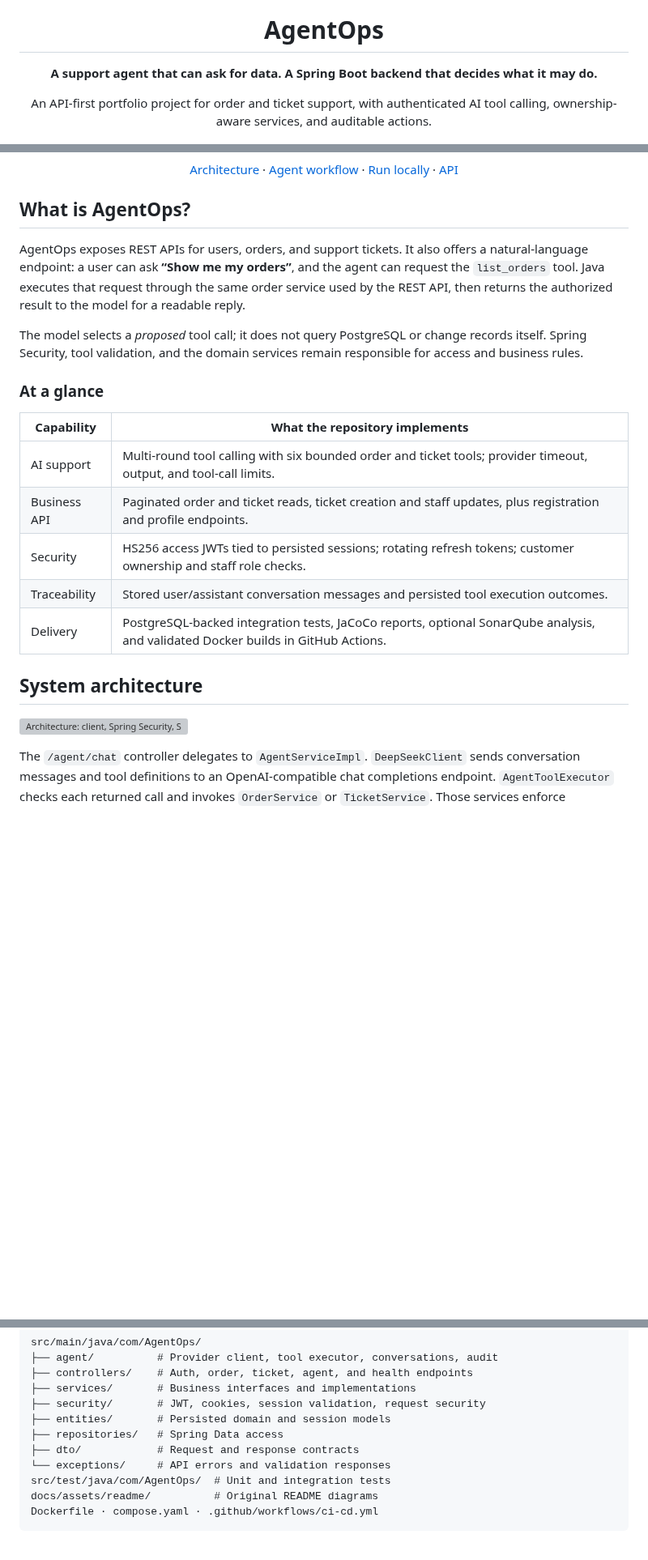
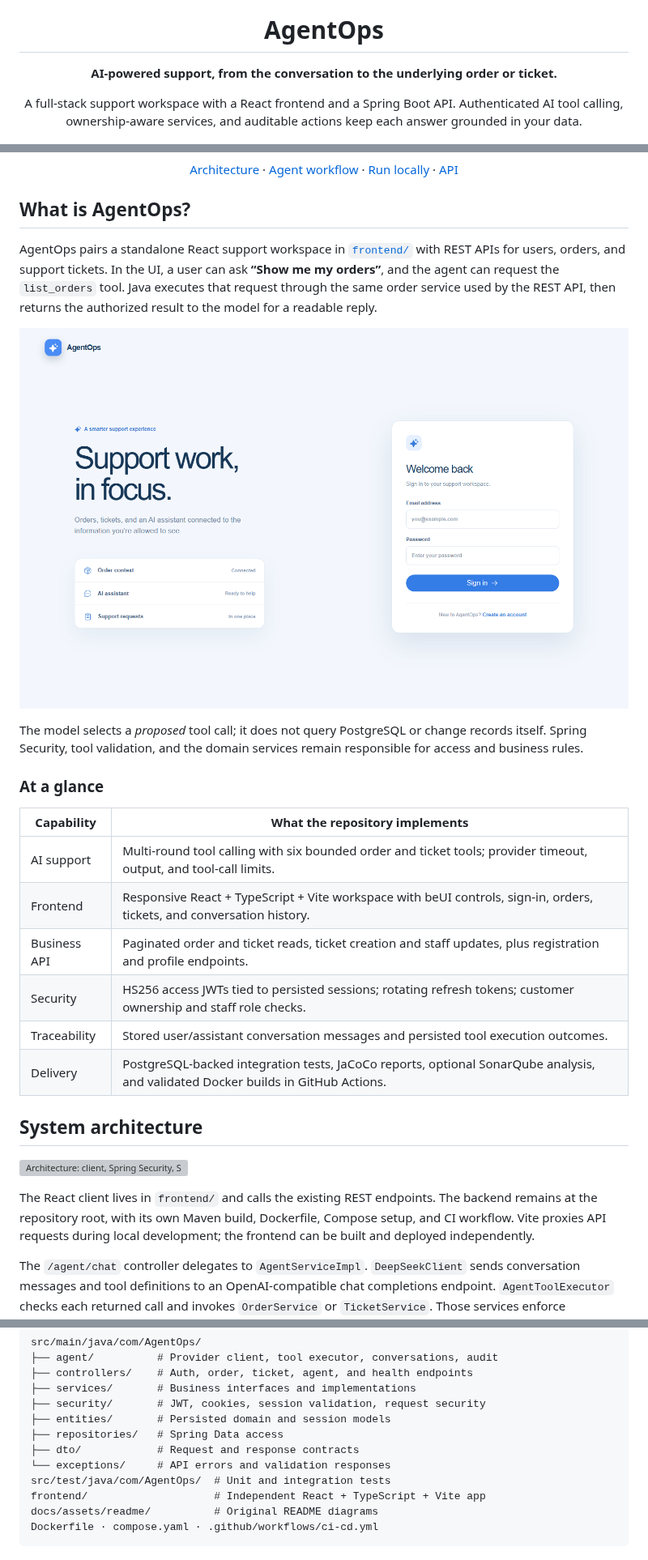
Before and after one commit to mouadrarhib/AgentOps, a Markdown page: README.md, 3 parts joined by grey strips. Shown at 81% size. Drawn GitHub-style; pictures changed too: docs/assets/readme/frontend-sign-in.png (added); blank space fills up the shorter version; grey boxes are pictures that could not be loaded.

Commit message:
add frontend

````diff
--- a/README.md
+++ b/README.md
@@ -4,9 +4,9 @@
 
 <h1>AgentOps</h1>
 
-<p><strong>A support agent that can ask for data. A Spring Boot backend that decides what it may do.</strong></p>
+<p><strong>AI-powered support, from the conversation to the underlying order or ticket.</strong></p>
 
-<p>An API-first portfolio project for order and ticket support, with authenticated AI tool calling, ownership-aware services, and auditable actions.</p>
+<p>A full-stack support workspace with a React frontend and a Spring Boot API. Authenticated AI tool calling, ownership-aware services, and auditable actions keep each answer grounded in your data.</p>
 
 <p>
   <img src="https://img.shields.io/badge/Java-25-5274EF?style=flat-square" alt="Java 25">
@@ -22,7 +23,9 @@
 
 ## What is AgentOps?
 
-AgentOps exposes REST APIs for users, orders, and support tickets. It also offers a natural-language endpoint: a user can ask **“Show me my orders”**, and the agent can request the `list_orders` tool. Java executes that request through the same order service used by the REST API, then returns the authorized result to the model for a readable reply.
+AgentOps pairs a standalone React support workspace in [`frontend/`](frontend/) with REST APIs for users, orders, and support tickets. In the UI, a user can ask **“Show me my orders”**, and the agent can request the `list_orders` tool. Java executes that request through the same order service used by the REST API, then returns the authorized result to the model for a readable reply.
+
+![AgentOps frontend sign-in screen captured from the running Vite app](docs/assets/readme/frontend-sign-in.png)
 
 The model selects a *proposed* tool call; it does not query PostgreSQL or change records itself. Spring Security, tool validation, and the domain services remain responsible for access and business rules.
 
@@ -31,6 +34,7 @@ The model selects a *proposed* tool call; it does not query PostgreSQL or change
 | Capability | What the repository implements |
 | --- | --- |
 | AI support | Multi-round tool calling with six bounded order and ticket tools; provider timeout, output, and tool-call limits. |
+| Frontend | Responsive React + TypeScript + Vite workspace with beUI controls, sign-in, orders, tickets, and conversation history. |
 | Business API | Paginated order and ticket reads, ticket creation and staff updates, plus registration and profile endpoints. |
 | Security | HS256 access JWTs tied to persisted sessions; rotating refresh tokens; customer ownership and staff role checks. |
 | Traceability | Stored user/assistant conversation messages and persisted tool execution outcomes. |
@@ -39,6 +43,8 @@ The model selects a *proposed* tool call; it does not query PostgreSQL or change
 ## System architecture
 
 ![Architecture: client, Spring Security, Spring Boot APIs, agent orchestration, LLM, tool executor, domain services, and PostgreSQL](docs/assets/readme/architecture.svg)
+
+The React client lives in `frontend/` and calls the existing REST endpoints. The backend remains at the repository root, with its own Maven build, Dockerfile, Compose setup, and CI workflow. Vite proxies API requests during local development; the frontend can be built and deployed independently.
 
 The `/agent/chat` controller delegates to `AgentServiceImpl`. `DeepSeekClient` sends conversation messages and tool definitions to an OpenAI-compatible chat completions endpoint. `AgentToolExecutor` checks each returned call and invokes `OrderService` or `TicketService`. Those services enforce ownership and staff permissions before accessing PostgreSQL. Direct REST endpoints use those same services.
 
@@ -192,6 +213,7 @@ src/main/java/com/AgentOps/
 ├── dto/            # Request and response contracts
 └── exceptions/     # API errors and validation responses
 src/test/java/com/AgentOps/  # Unit and integration tests
+frontend/                    # Independent React + TypeScript + Vite app
 docs/assets/readme/          # Original README diagrams
 Dockerfile · compose.yaml · .github/workflows/ci-cd.yml
 ```
````
Also changed, not shown: other parts of README.md (+16 -0 lines), frontend/README.md (added, +23 -0 lines), 17 other files.
